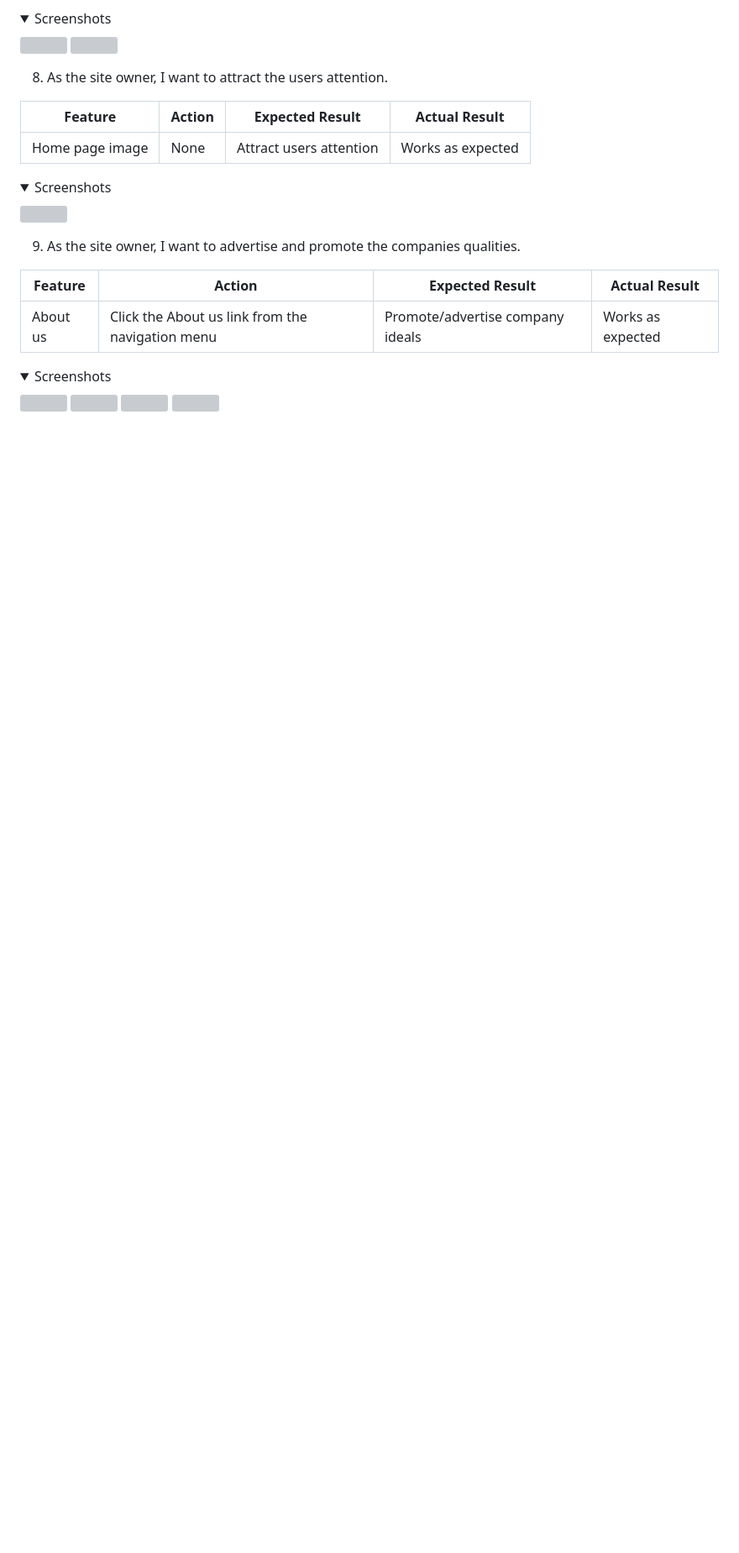
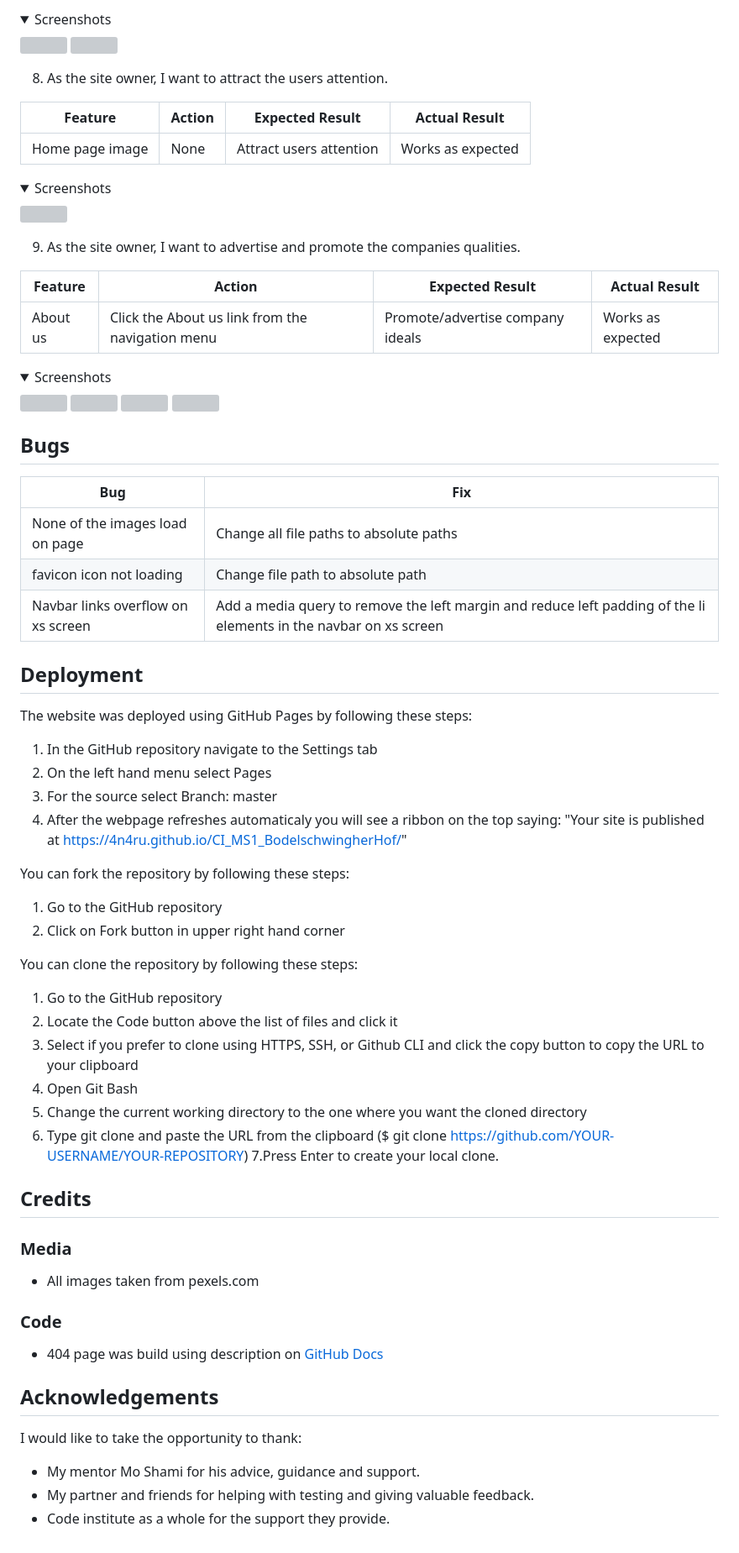
Before and after one commit to Jason-fos/JLF-construction-service, a Markdown page: README.md, the part around one of its changes. Shown at 84% size. GitHub-like rendering; folded sections open; blank space fills up the shorter version; grey boxes are pictures that could not be loaded.

Commit message:
add content to readme.md

```diff
--- a/README.md
+++ b/README.md
@@ -391,3 +391,45 @@ The website was tested on the following browsers:
 <img src="docs/user-story-testing/user-story9.png">
 <img src="docs/user-story-testing/user-story9-what-we-do.png">
 </details>
+
+## Bugs
+
+| **Bug** | **Fix** |
+| ----------- | ----------- |
+| None of the images load on page | Change all file paths to absolute paths |
+| favicon icon not loading | Change file path to absolute path |
+| Navbar links overflow on xs screen | Add a media query to remove the left margin and reduce left padding of the li elements in the navbar on xs screen |
+
+## Deployment
+The website was deployed using GitHub Pages by following these steps:
+1. In the GitHub repository navigate to the Settings tab
+2. On the left hand menu select Pages
+3. For the source select Branch: master
+4. After the webpage refreshes automaticaly you will see a ribbon on the top saying: "Your site is published at https://4n4ru.github.io/CI_MS1_BodelschwingherHof/"
+
+You can fork the repository by following these steps:
+1. Go to the GitHub repository
+2. Click on Fork button in upper right hand corner
+
+You can clone the repository by following these steps:
+1. Go to the GitHub repository
+2. Locate the Code button above the list of files and click it
+3. Select if you prefer to clone using HTTPS, SSH, or Github CLI and click the copy button to copy the URL to your clipboard
+4. Open Git Bash
+5. Change the current working directory to the one where you want the cloned directory
+6. Type git clone and paste the URL from the clipboard ($ git clone https://github.com/YOUR-USERNAME/YOUR-REPOSITORY)
+7.Press Enter to create your local clone.
+
+## Credits
+
+### Media
+- All images taken from pexels.com
+
+### Code
+- 404 page was build using description on [GitHub Docs](https://docs.github.com/en/pages/getting-started-with-github-pages/creating-a-custom-404-page-for-your-github-pages-site)
+
+## Acknowledgements
+I would like to take the opportunity to thank:
+- My mentor Mo Shami for his advice, guidance and support.
+- My partner and friends for helping with testing and giving valuable feedback.
+- Code institute as a whole for the support they provide.
```
Also changed, not shown: other parts of README.md (+1 -1 lines).
